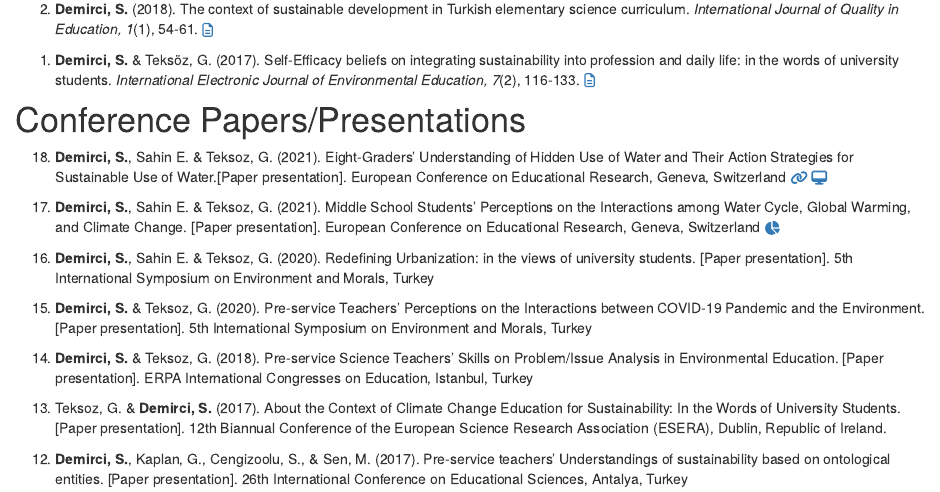
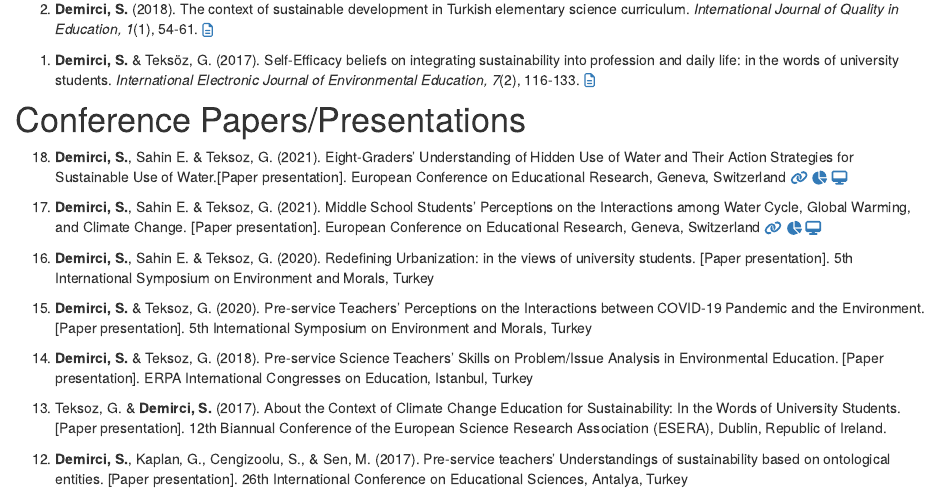
Before and after one commit to sinemdemirci/sinemdemirci.github.io, an R Markdown document (research_esd.Rmd): the page in a window 1100 px wide, from 350 px down. Rendered offline with R 4.5, knitr and Pandoc, with nearby package versions; drawn as R Markdown's standard HTML page in place of the format the file asks for.

Commit message:
google drive links were added

```diff
--- a/research_esd.Rmd
+++ b/research_esd.Rmd
@@ -31,12 +31,15 @@ site: distill::distill_website
 <p>
 18. **Demirci, S.**, Sahin E. & Teksoz, G. (2021). Eight-Graders’ Understanding of Hidden Use of Water and Their Action Strategies for Sustainable Use of Water.[Paper presentation]. European Conference on Educational Research, Geneva, Switzerland
   <a href = "https://eera-ecer.de/ecer-programmes/conference/26/contribution/50836/" target="_blank">`r fontawesome::fa(name = "link")`</a>
-  <a href="C:\Users\LENOVO\OneDrive - University College London\website-copy\slides\ECER2020_hiddenuseofwater.pdf" target="_blank"> `r fontawesome::fa(name = "desktop")`</a>
+  <a href= "https://drive.google.com/file/d/1BxbggF9j91Ewos7qCIAIm1BsYV86anBr/view?usp=share_link" target="_blank">`r fontawesome::fa(name = "chart-pie")`</a>
+  <a href="https://drive.google.com/file/d/1bVVBgeLto3ZAWT_5YbDzMSBMakm0vNaN/view?usp=share_link" target="_blank"> `r fontawesome::fa(name = "desktop")`</a>
 </p>
 
 <p>
 17. **Demirci, S.**, Sahin E. & Teksoz, G. (2021). Middle School Students’ Perceptions on the Interactions among Water Cycle, Global Warming, and Climate Change. [Paper presentation]. European Conference on Educational Research, Geneva, Switzerland
-<a href= "C:\Users\LENOVO\OneDrive - University College London\website-copy\posters\ECER2020_WC_GW_CC.pdf" target="_blank">`r fontawesome::fa(name = "chart-pie")`</a>
+<a href = "https://eera-ecer.de/ecer-programmes/conference/26/contribution/50838/" target="_blank">`r fontawesome::fa(name = "link")`</a>
+<a href= "https://drive.google.com/file/d/1B6fxqdtqb9nmFwyQRCInvKh_NdnTWS99/view?usp=share_link" target="_blank">`r fontawesome::fa(name = "chart-pie")`</a>
+  <a href="https://drive.google.com/file/d/1EbV9umjzHm93g8318c3LUbvhkfNGalBY/view?usp=share_link" target="_blank"> `r fontawesome::fa(name = "desktop")`</a>
 </p>
 
 <p>
```
Also changed, not shown: docs/search.json, 1 other file.
